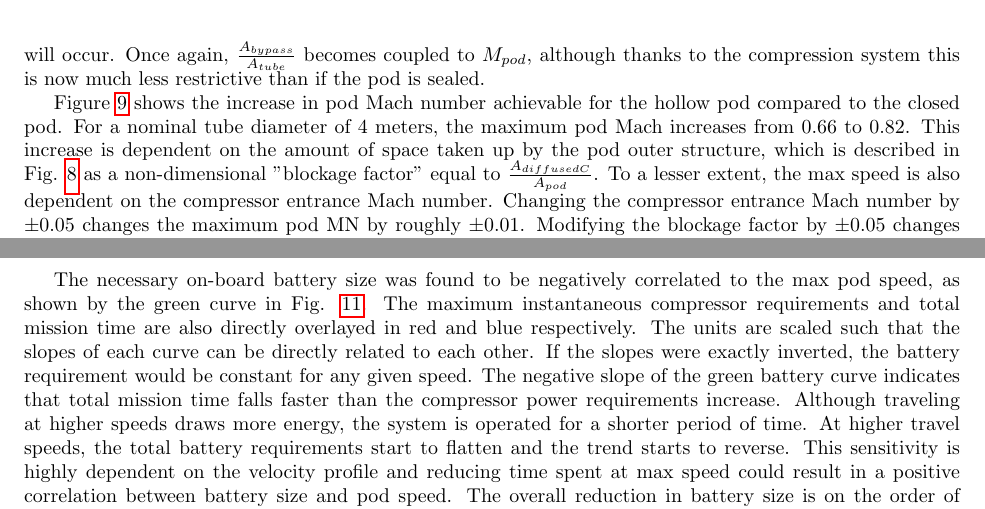
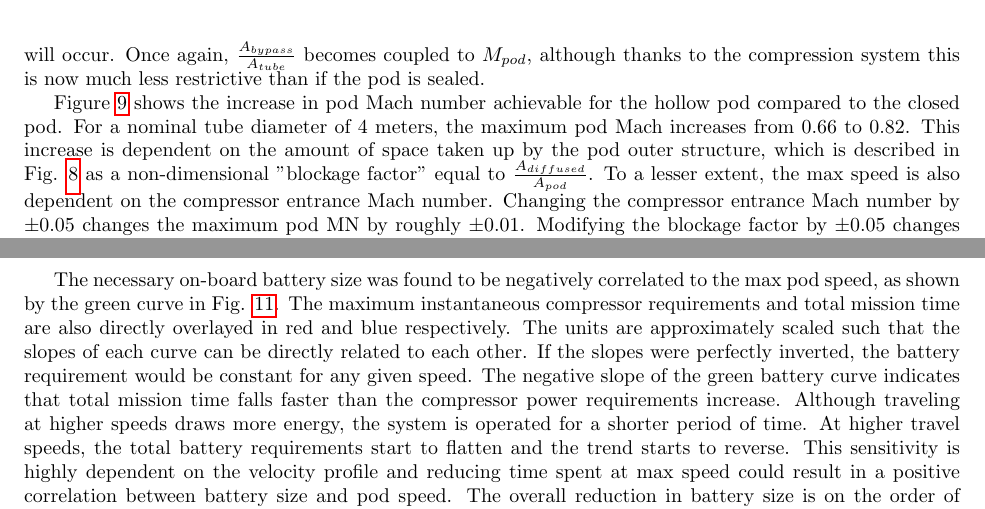
Before and after one commit to JustinSGray/Hyperloop, a LaTeX document (NASA-TM/hyperloop.tex): two parts of pages 6 and 10 of 13, joined at a grey line, cut so that both start at the same text. Compiled offline with pdfLaTeX.

Commit message:
diffused c, battery plot tweak

```diff
--- a/NASA-TM/hyperloop.tex
+++ b/NASA-TM/hyperloop.tex
@@ -276,7 +276,7 @@ system this is now much less restrictive than if the pod is sealed.
 Figure \ref{f:machRAD} shows the increase in pod Mach number achievable for the hollow pod compared to the closed pod.
 For a nominal tube diameter of 4 meters, the maximum pod Mach increases from 0.66 to 0.82.
 This increase is dependent on the amount of space taken up by the pod outer structure, which is described in Fig. \ref{f:OpenPod}
-as a non-dimensional "blockage factor" equal to $\frac{A_{diffused C}}{A_{pod}}$.
+as a non-dimensional "blockage factor" equal to $\frac{A_{diffused}}{A_{pod}}$.
 To a lesser extent, the max speed is also dependent on the compressor entrance Mach number.
 Changing the compressor entrance Mach number by $\pm 0.05$ changes the maximum pod MN by roughly $\pm 0.01$.
 Modifying the blockage factor by $\pm 0.05$ changes the maximum pod MN by roughly $\pm 0.03$.
@@ -351,8 +351,8 @@ results in an overall battery storage requirement.
 The necessary on-board battery size was found to be negatively correlated to the max pod speed, as shown by the green curve in Fig. \ref{f:battery}.
 The maximum instantaneous compressor requirements and total mission time
 are also directly overlayed in red and blue respectively.
-The units are scaled such that the slopes of each curve can be directly related to each other.
-If the slopes were exactly inverted, the battery requirement would be constant for any given speed.
+The units are approximately scaled such that the slopes of each curve can be directly related to each other.
+If the slopes were perfectly inverted, the battery requirement would be constant for any given speed.
 The negative slope of the green battery curve indicates that total mission time falls faster than the compressor power requirements increase.
 Although traveling at higher speeds draws more energy, the system is operated for a shorter period of time.
 At higher travel speeds, the total battery requirements start to flatten and the trend starts to reverse.
```
Also changed, not shown: NASA-TM/hyperloop.tex (2 more changed lines), 2 other files.
